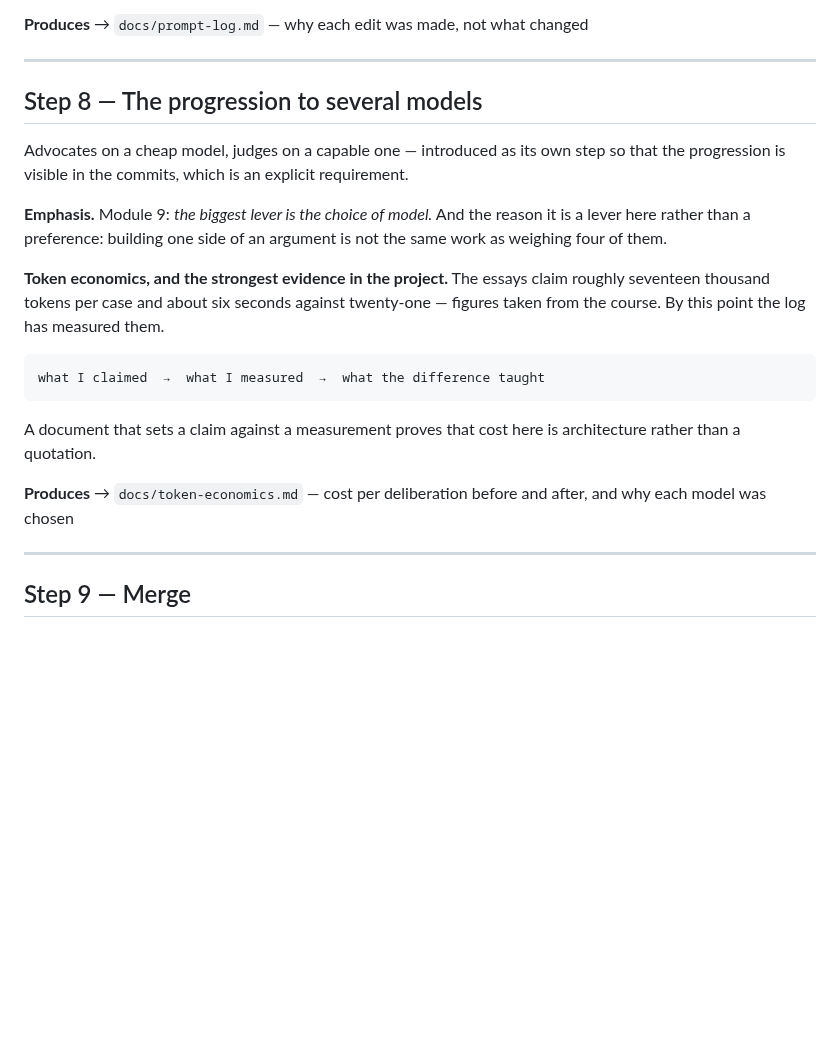
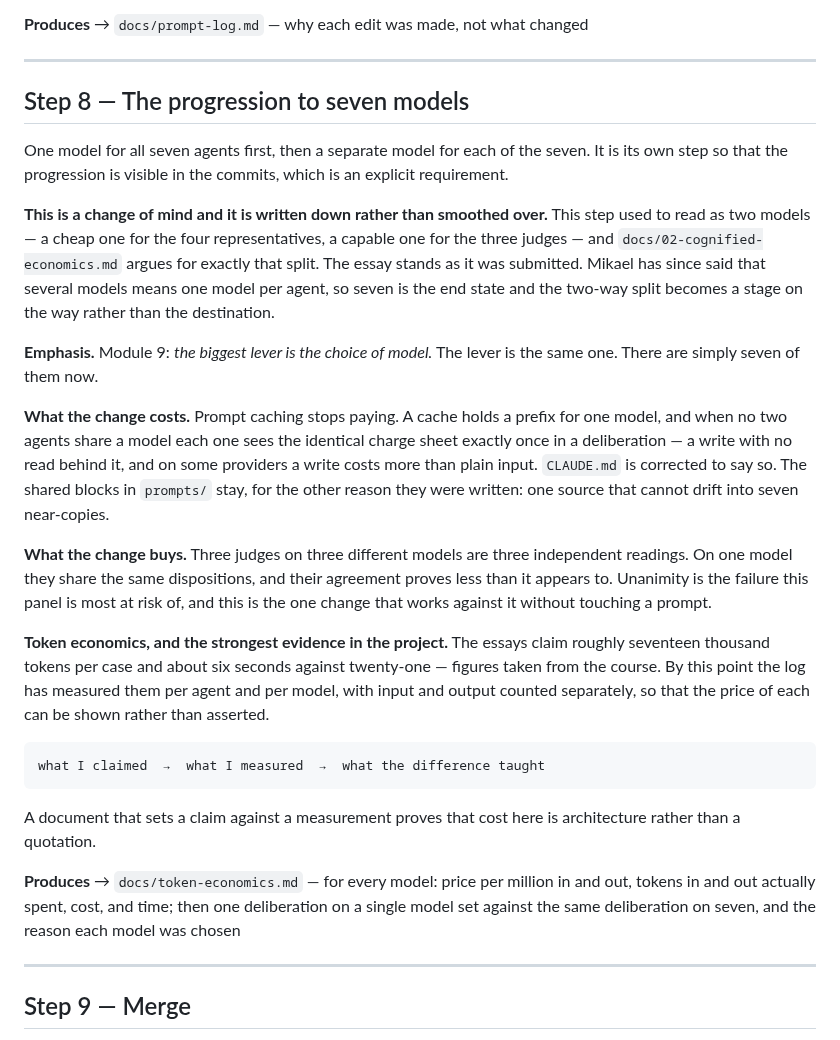
Before and after one commit to tomer44-git/tribunal, a Markdown page: docs/method.md, the part around the change. Drawn GitHub-style; blank space fills up the shorter version.

Commit message:
record: step 8 ends at seven models, one for each agent

```diff
--- a/docs/method.md
+++ b/docs/method.md
@@ -161,28 +161,50 @@ unanimity means the panel collapsed, whatever the verdicts say.
 
 ---
 
-## Step 8 — The progression to several models
+## Step 8 — The progression to seven models
 
-Advocates on a cheap model, judges on a capable one — introduced as its own step
-so that the progression is visible in the commits, which is an explicit
-requirement.
+One model for all seven agents first, then a separate model for each of the seven.
+It is its own step so that the progression is visible in the commits, which is an
+explicit requirement.
 
-**Emphasis.** Module 9: *the biggest lever is the choice of model.* And the
-reason it is a lever here rather than a preference: building one side of an
-argument is not the same work as weighing four of them.
+**This is a change of mind and it is written down rather than smoothed over.** This
+step used to read as two models — a cheap one for the four representatives, a
+capable one for the three judges — and `docs/02-cognified-economics.md` argues for
+exactly that split. The essay stands as it was submitted. Mikael has since said
+that several models means one model per agent, so seven is the end state and the
+two-way split becomes a stage on the way rather than the destination.
+
+**Emphasis.** Module 9: *the biggest lever is the choice of model.* The lever is
+the same one. There are simply seven of them now.
+
+**What the change costs.** Prompt caching stops paying. A cache holds a prefix for
+one model, and when no two agents share a model each one sees the identical charge
+sheet exactly once in a deliberation — a write with no read behind it, and on some
+providers a write costs more than plain input. `CLAUDE.md` is corrected to say so.
+The shared blocks in `prompts/` stay, for the other reason they were written: one
+source that cannot drift into seven near-copies.
+
+**What the change buys.** Three judges on three different models are three
+independent readings. On one model they share the same dispositions, and their
+agreement proves less than it appears to. Unanimity is the failure this panel is
+most at risk of, and this is the one change that works against it without touching
+a prompt.
 
 **Token economics, and the strongest evidence in the project.** The essays claim
 roughly seventeen thousand tokens per case and about six seconds against
-twenty-one — figures taken from the course. By this point the log has measured
-them.
+twenty-one — figures taken from the course. By this point the log has measured them
+per agent and per model, with input and output counted separately, so that the
+price of each can be shown rather than asserted.
 
     what I claimed  →  what I measured  →  what the difference taught
 
 A document that sets a claim against a measurement proves that cost here is
 architecture rather than a quotation.
 
-**Produces** → `docs/token-economics.md` — cost per deliberation before and
-after, and why each model was chosen
+**Produces** → `docs/token-economics.md` — for every model: price per million in
+and out, tokens in and out actually spent, cost, and time; then one deliberation on
+a single model set against the same deliberation on seven, and the reason each
+model was chosen
 
 ---
 
```
